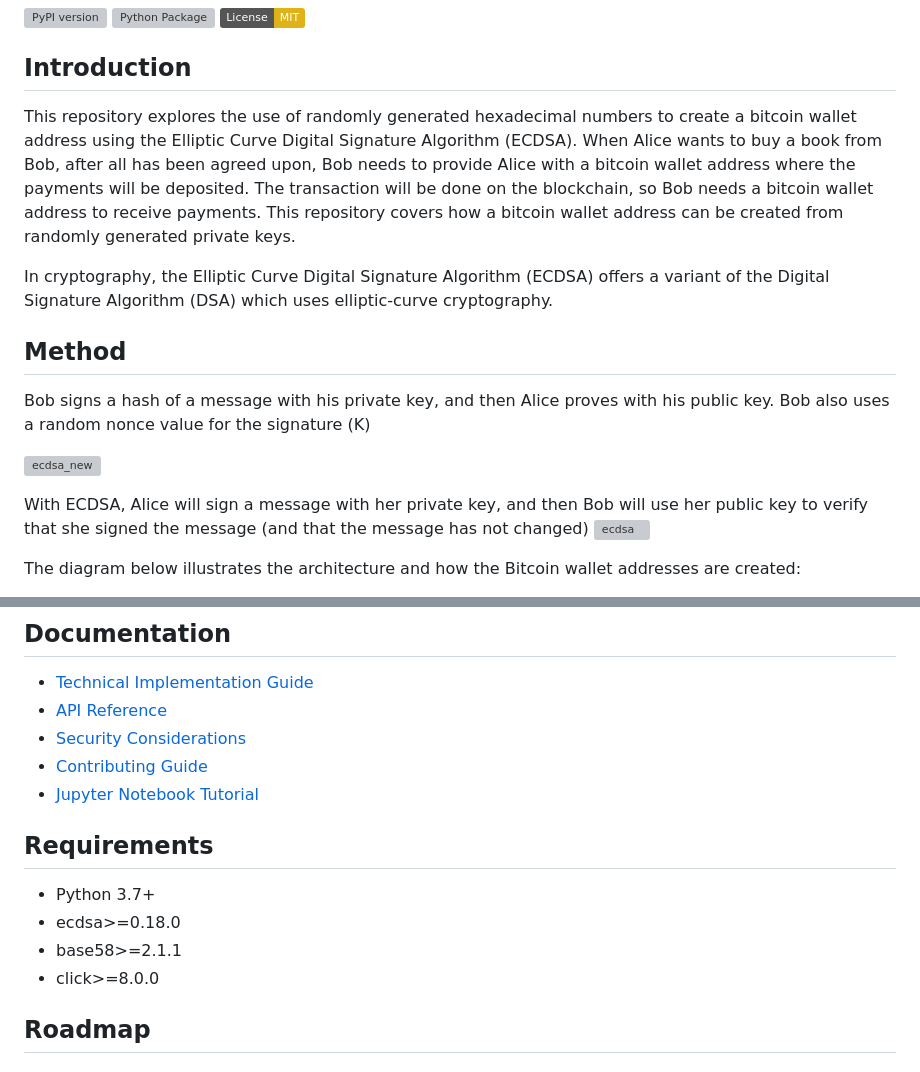
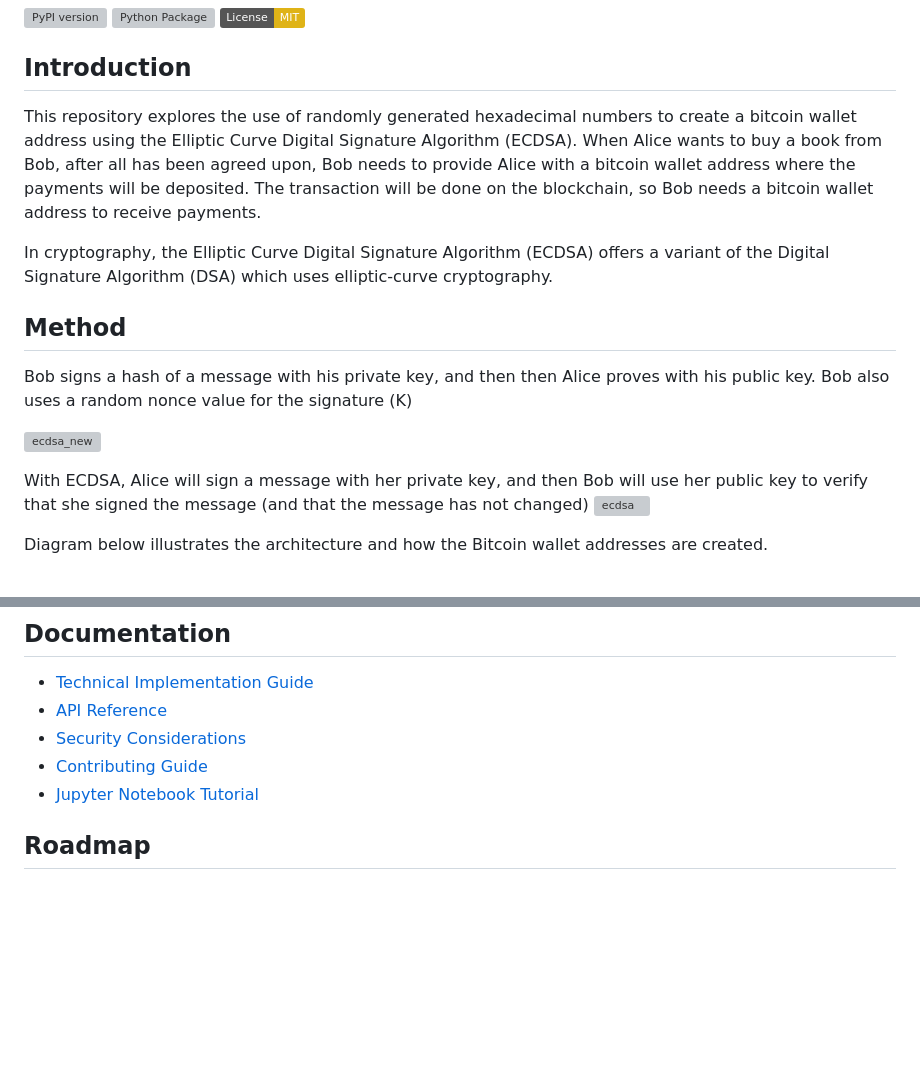
Before and after one commit to ol-s-cloud/bitcoin-address-generator, a Markdown page: README.md, 2 parts joined by grey strips. Rendered like a GitHub page; badges without logos; blank space fills up the shorter version; grey boxes are pictures that could not be loaded.

```diff
--- a/README.md
+++ b/README.md
@@ -5,17 +5,19 @@
 [![License: MIT](https://img.shields.io/badge/License-MIT-yellow.svg)](https://opensource.org/licenses/MIT)
 
 ## Introduction
-This repository explores the use of randomly generated hexadecimal numbers to create a bitcoin wallet address using the Elliptic Curve Digital Signature Algorithm (ECDSA). When Alice wants to buy a book from Bob, after all has been agreed upon, Bob needs to provide Alice with a bitcoin wallet address where the payments will be deposited. The transaction will be done on the blockchain, so Bob needs a bitcoin wallet address to receive payments. This repository covers how a bitcoin wallet address can be created from randomly generated private keys.
+
+This repository explores the use of randomly generated hexadecimal numbers to create a bitcoin wallet address using the Elliptic Curve Digital Signature Algorithm (ECDSA). When Alice wants to buy a book from Bob, after all has been agreed upon, Bob needs to provide Alice with a bitcoin wallet address where the payments will be deposited. The transaction will be done on the blockchain, so Bob needs a bitcoin wallet address to receive payments.
 
 In cryptography, the Elliptic Curve Digital Signature Algorithm (ECDSA) offers a variant of the Digital Signature Algorithm (DSA) which uses elliptic-curve cryptography.
 
 ## Method
-Bob signs a hash of a message with his private key, and then Alice proves with his public key. Bob also uses a random nonce value for the signature (K)
+
+Bob signs a hash of a message with his private key, and then then Alice proves with his public key. Bob also uses a random nonce value for the signature (K)
 
 ![ecdsa_new](https://github.com/ol-s-cloud/bitcoin-address-generator/assets/134246135/3311cd8a-cebb-465e-bea8-91fcf7ffb39d)
 
 With ECDSA, Alice will sign a message with her private key, and then Bob will use her public key to verify that she signed the message (and that the message has not changed)
 ![ecdsa](https://github.com/ol-s-cloud/bitcoin-address-generator/assets/134246135/e062bc0a-fc16-4203-a0fa-c0844cb995df)
 
-The diagram below illustrates the architecture and how the Bitcoin wallet addresses are created:
+Diagram below illustrates the architecture and how the Bitcoin wallet addresses are created.
 
@@ -96,12 +99,6 @@ bitcoin-address-generator generate --output wallet.txt
 - [Security Considerations](docs/SECURITY.md)
 - [Contributing Guide](CONTRIBUTING.md)
 - [Jupyter Notebook Tutorial](https://colab.research.google.com/drive/1d26u6FgGqRcBdL1_Bc6FwLfKJ2c6lWJ3)
-
-## Requirements
-- Python 3.7+
-- ecdsa>=0.18.0
-- base58>=2.1.1
-- click>=8.0.0
 
 ## Roadmap
 
```
Also changed, not shown: other parts of README.md (+13 -16 lines).
